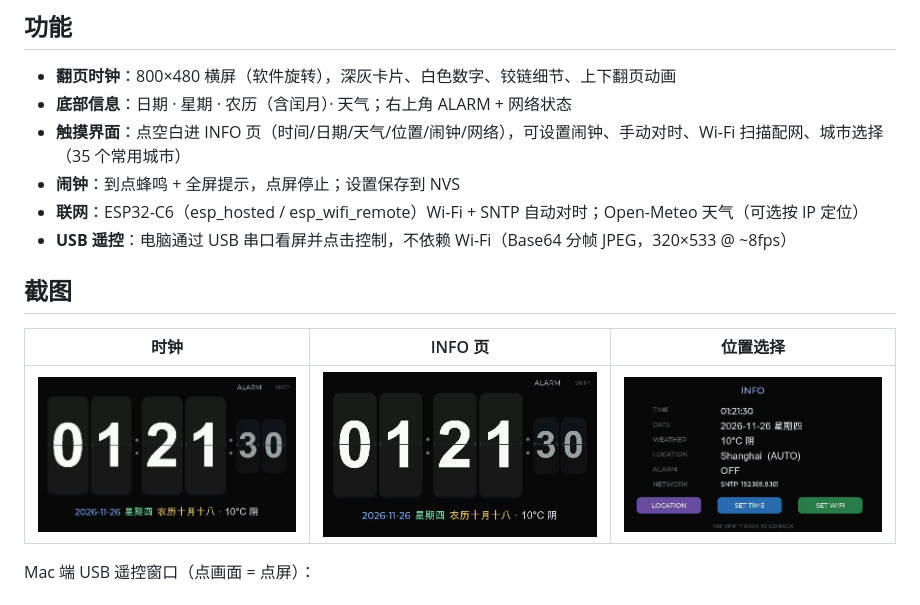
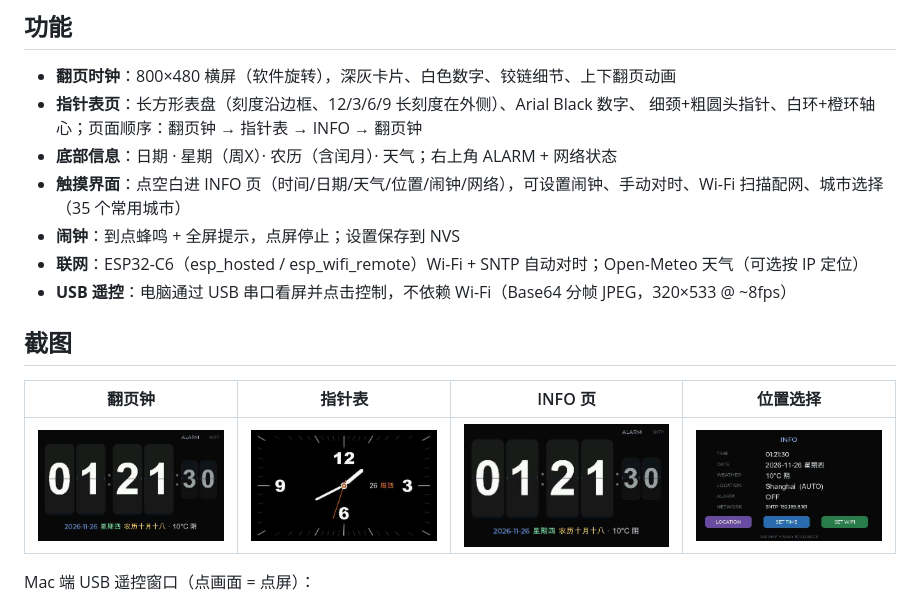
Before and after one commit to casperzt/flip-clock-p4, a Markdown page: README.md, the part around the change. Rendered like a GitHub page; pictures changed too: docs/screenshots/analog.png (added).

Commit message:
feat: analog clock page between flip clock and INFO; weekday 周X; new numeral font

```diff
--- a/README.md
+++ b/README.md
@@ -5,7 +5,9 @@
 ## 功能
 
 - **翻页时钟**：800×480 横屏（软件旋转），深灰卡片、白色数字、铰链细节、上下翻页动画
-- **底部信息**：日期 · 星期 · 农历（含闰月）· 天气；右上角 ALARM + 网络状态
+- **指针表页**：长方形表盘（刻度沿边框、12/3/6/9 长刻度在外侧）、Arial Black 数字、
+  细颈+粗圆头指针、白环+橙环轴心；页面顺序：翻页钟 → 指针表 → INFO → 翻页钟
+- **底部信息**：日期 · 星期（周X）· 农历（含闰月）· 天气；右上角 ALARM + 网络状态
 - **触摸界面**：点空白进 INFO 页（时间/日期/天气/位置/闹钟/网络），可设置闹钟、手动对时、Wi-Fi 扫描配网、城市选择（35 个常用城市）
 - **闹钟**：到点蜂鸣 + 全屏提示，点屏停止；设置保存到 NVS
 - **联网**：ESP32-C6（esp_hosted / esp_wifi_remote）Wi-Fi + SNTP 自动对时；Open-Meteo 天气（可选按 IP 定位）
@@ -14,9 +16,9 @@
 
 ## 截图
 
-| 时钟 | INFO 页 | 位置选择 |
-|---|---|---|
-| ![clock](docs/screenshots/clock.png) | ![info](docs/screenshots/info.png) | ![location](docs/screenshots/location.png) |
+| 翻页钟 | 指针表 | INFO 页 | 位置选择 |
+|---|---|---|---|
+| ![clock](docs/screenshots/clock.png) | ![analog](docs/screenshots/analog.png) | ![info](docs/screenshots/info.png) | ![location](docs/screenshots/location.png) |
 
 Mac 端 USB 遥控窗口（点画面 = 点屏）：
 
```
Also changed, not shown: 11 other files.
